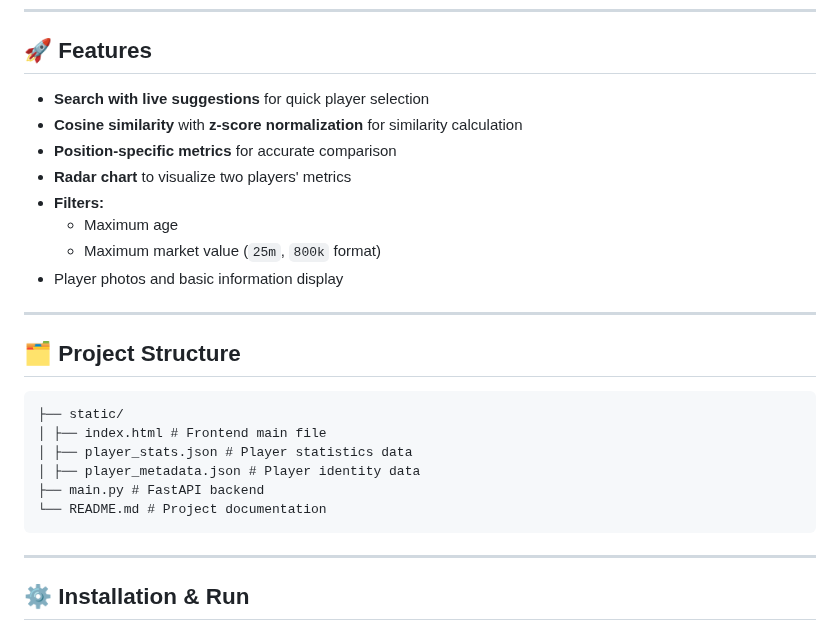
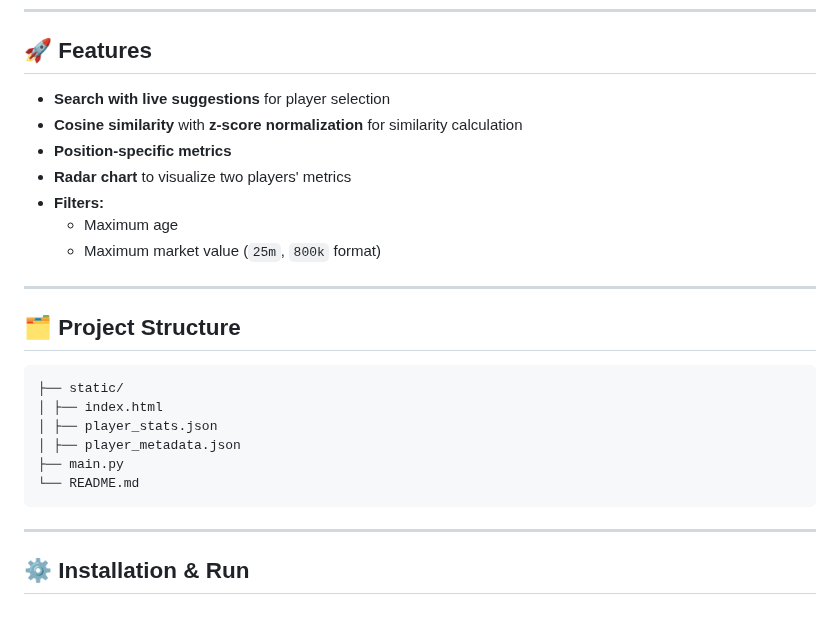
Before and after one commit to atakankarataas/player-similarity-calculator, a Markdown page: README.md, the part around the change. Drawn GitHub-style.

````diff
--- a/README.md
+++ b/README.md
@@ -10,25 +10,24 @@ A web application for finding **similar football players** based on their statis
 
 ## 🚀 Features
 
-- **Search with live suggestions** for quick player selection
+- **Search with live suggestions** for player selection
 - **Cosine similarity** with **z-score normalization** for similarity calculation
-- **Position-specific metrics** for accurate comparison
+- **Position-specific metrics**
 - **Radar chart** to visualize two players' metrics
 - **Filters:**
   - Maximum age
   - Maximum market value (`25m`, `800k` format)
-- Player photos and basic information display
 
 ---
 
 ## 🗂 Project Structure
 ```
 ├── static/
-│ ├── index.html # Frontend main file
-│ ├── player_stats.json # Player statistics data
-│ ├── player_metadata.json # Player identity data
-├── main.py # FastAPI backend
-└── README.md # Project documentation
+│ ├── index.html
+│ ├── player_stats.json
+│ ├── player_metadata.json
+├── main.py
+└── README.md
 ```
 ---
 
````
